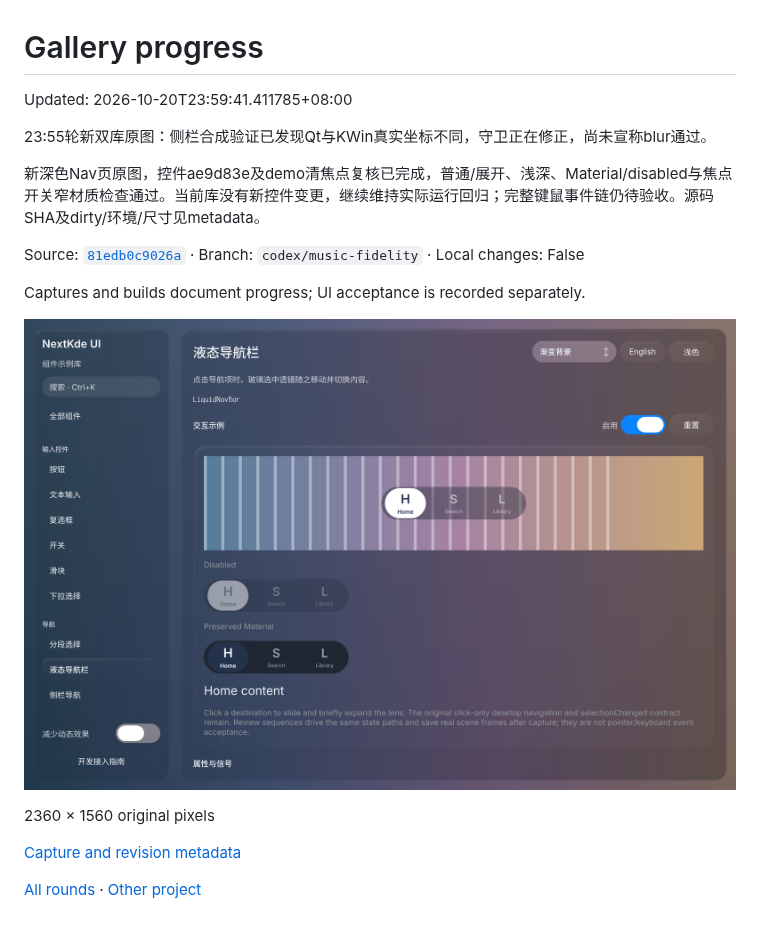
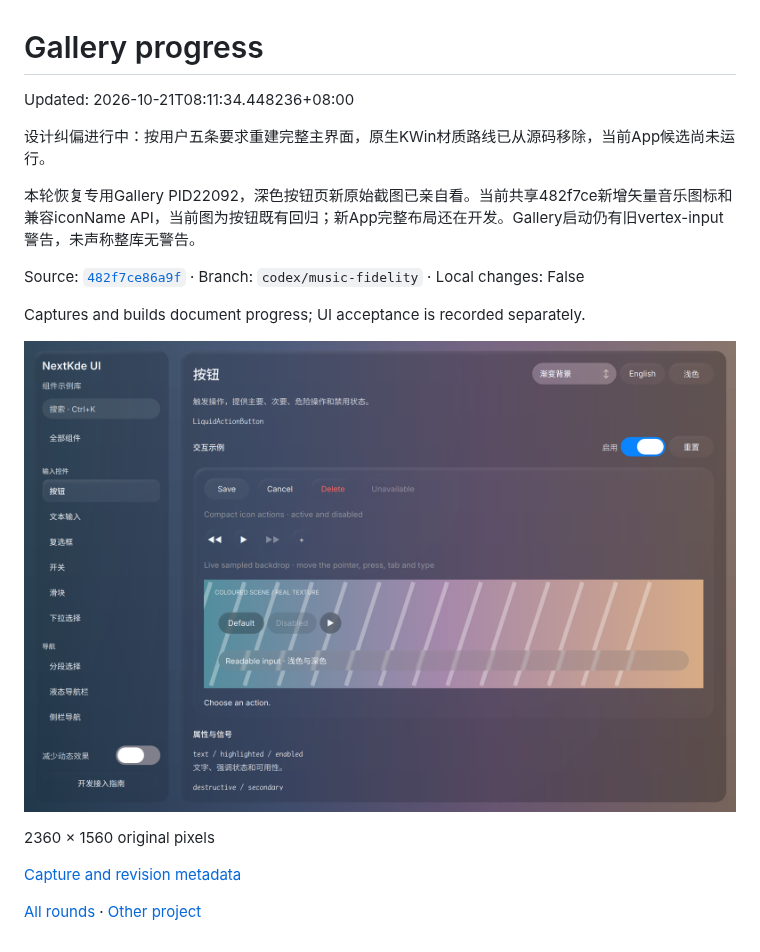
Before and after one commit to NextKde/nextkdeAppDemo, a Markdown page: README.md, the part around one of its changes. Drawn GitHub-style; pictures changed too: screenshots/round-20261021-081134/gallery-poll-0807-dark.png (added).

Commit message:
Record local UI progress 20261021-081134

```diff
--- a/README.md
+++ b/README.md
@@ -1,16 +1,16 @@
 # Gallery progress
 
-Updated: 2026-10-20T23:59:41.411785+08:00
+Updated: 2026-10-21T08:11:34.448236+08:00
 
-23:55轮新双库原图：侧栏合成验证已发现Qt与KWin真实坐标不同，守卫正在修正，尚未宣称blur通过。
+设计纠偏进行中：按用户五条要求重建完整主界面，原生KWin材质路线已从源码移除，当前App候选尚未运行。
 
-新深色Nav页原图，控件ae9d83e及demo清焦点复核已完成，普通/展开、浅深、Material/disabled与焦点开关窄材质检查通过。当前库没有新控件变更，继续维持实际运行回归；完整键鼠事件链仍待验收。源码SHA及dirty/环境/尺寸见metadata。
+本轮恢复专用Gallery PID22092，深色按钮页新原始截图已亲自看。当前共享482f7ce新增矢量音乐图标和兼容iconName API，当前图为按钮既有回归；新App完整布局还在开发。Gallery启动仍有旧vertex-input警告，未声称整库无警告。
 
-Source: [`81edb0c9026a`](https://github.com/NextKde/nextkdeAppDemo/commit/81edb0c9026ae8740769f90c7c39b97659312efb) · Branch: `codex/music-fidelity` · Local changes: False
+Source: [`482f7ce86a9f`](https://github.com/NextKde/nextkdeAppDemo/commit/482f7ce86a9fe1755ff735ca27bbcb58e5b194a9) · Branch: `codex/music-fidelity` · Local changes: False
 
 Captures and builds document progress; UI acceptance is recorded separately.
 
-![gallery-poll-2355-dark.png](screenshots/round-20261020-235941/gallery-poll-2355-dark.png)
+![gallery-poll-0807-dark.png](screenshots/round-20261021-081134/gallery-poll-0807-dark.png)
 
 2360 × 1560 original pixels
 
```
Also changed, not shown: other parts of README.md (+1 -1 lines), screenshots/round-20261021-081134/README.md (added, +17 -0 lines), 1 other file.
